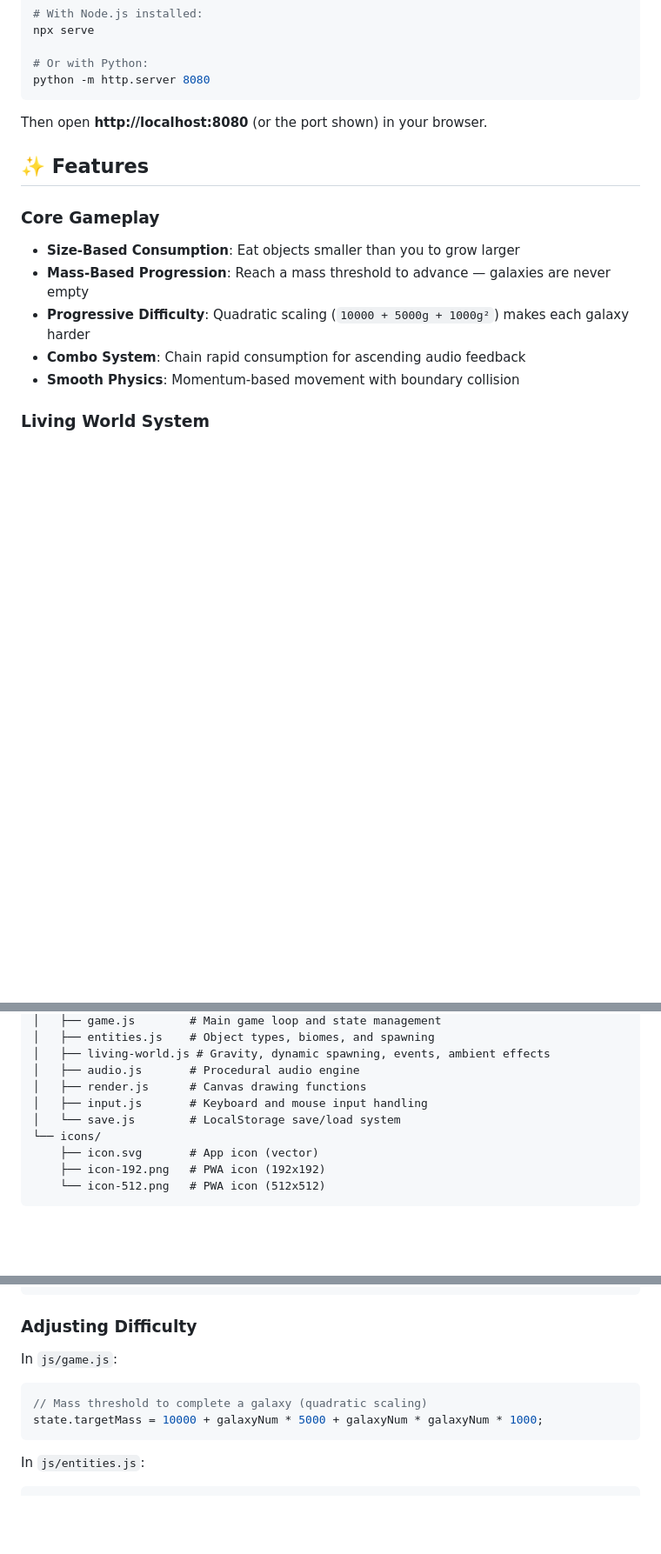
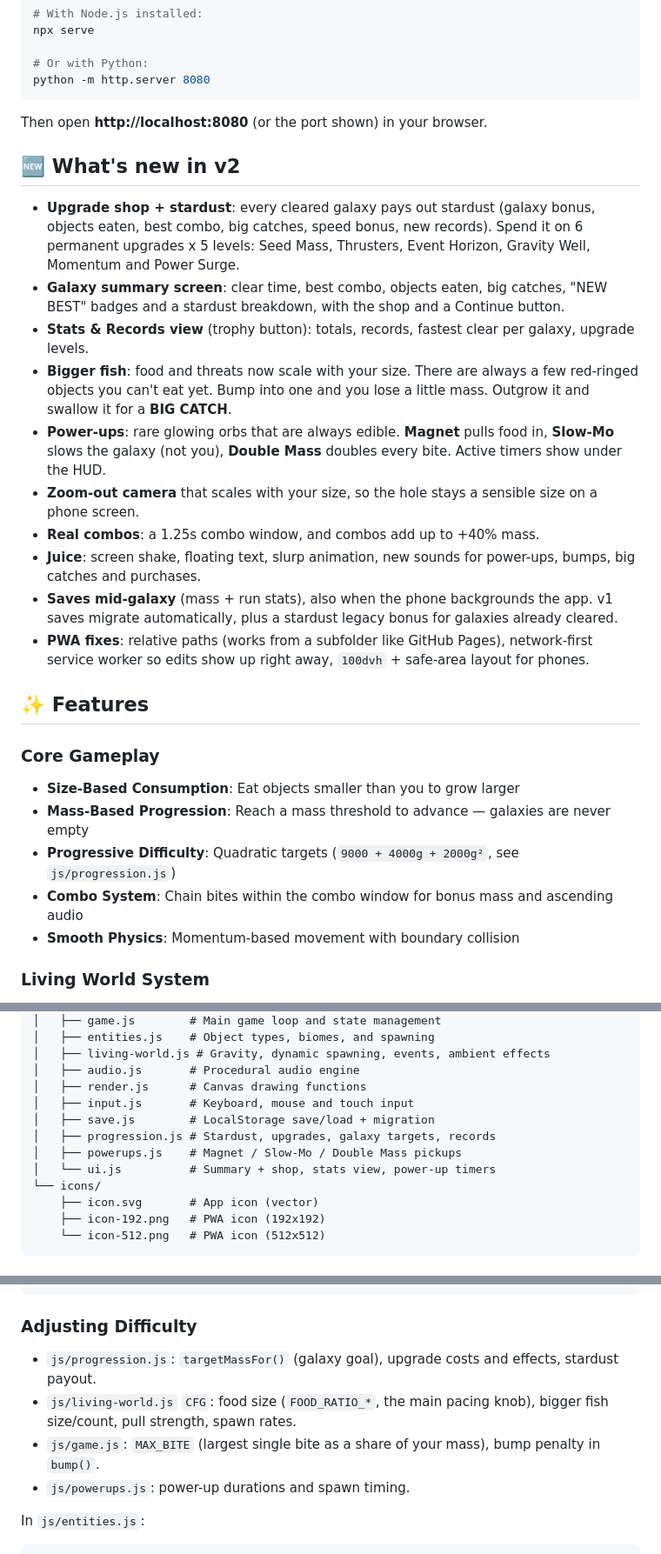
Before and after one commit to awsumbtech/blackhole_game, a Markdown page: README.md, 3 parts joined by grey strips. Shown at 87% size. GitHub-like rendering; blank space fills up the shorter version.

Commit message:
README: document v2 features and tuning knobs

````diff
--- a/README.md
+++ b/README.md
@@ -20,13 +20,26 @@ python -m http.server 8080
 
 Then open **http://localhost:8080** (or the port shown) in your browser.
 
+## 🆕 What's new in v2
+
+- **Upgrade shop + stardust**: every cleared galaxy pays out stardust (galaxy bonus, objects eaten, best combo, big catches, speed bonus, new records). Spend it on 6 permanent upgrades x 5 levels: Seed Mass, Thrusters, Event Horizon, Gravity Well, Momentum and Power Surge.
+- **Galaxy summary screen**: clear time, best combo, objects eaten, big catches, "NEW BEST" badges and a stardust breakdown, with the shop and a Continue button.
+- **Stats & Records view** (trophy button): totals, records, fastest clear per galaxy, upgrade levels.
+- **Bigger fish**: food and threats now scale with your size. There are always a few red-ringed objects you can't eat yet. Bump into one and you lose a little mass. Outgrow it and swallow it for a **BIG CATCH**.
+- **Power-ups**: rare glowing orbs that are always edible. **Magnet** pulls food in, **Slow-Mo** slows the galaxy (not you), **Double Mass** doubles every bite. Active timers show under the HUD.
+- **Zoom-out camera** that scales with your size, so the hole stays a sensible size on a phone screen.
+- **Real combos**: a 1.25s combo window, and combos add up to +40% mass.
+- **Juice**: screen shake, floating text, slurp animation, new sounds for power-ups, bumps, big catches and purchases.
+- **Saves mid-galaxy** (mass + run stats), also when the phone backgrounds the app. v1 saves migrate automatically, plus a stardust legacy bonus for galaxies already cleared.
+- **PWA fixes**: relative paths (works from a subfolder like GitHub Pages), network-first service worker so edits show up right away, `100dvh` + safe-area layout for phones.
+
 ## ✨ Features
 
 ### Core Gameplay
 - **Size-Based Consumption**: Eat objects smaller than you to grow larger
 - **Mass-Based Progression**: Reach a mass threshold to advance — galaxies are never empty
-- **Progressive Difficulty**: Quadratic scaling (`10000 + 5000g + 1000g²`) makes each galaxy harder
-- **Combo System**: Chain rapid consumption for ascending audio feedback
+- **Progressive Difficulty**: Quadratic targets (`9000 + 4000g + 2000g²`, see `js/progression.js`)
+- **Combo System**: Chain bites within the combo window for bonus mass and ascending audio
 - **Smooth Physics**: Momentum-based movement with boundary collision
 
 ### Living World System
@@ -102,8 +117,11 @@ blackhole_game/
 │   ├── living-world.js # Gravity, dynamic spawning, events, ambient effects
 │   ├── audio.js       # Procedural audio engine
 │   ├── render.js      # Canvas drawing functions
-│   ├── input.js       # Keyboard and mouse input handling
-│   └── save.js        # LocalStorage save/load system
+│   ├── input.js       # Keyboard, mouse and touch input
+│   ├── save.js        # LocalStorage save/load + migration
+│   ├── progression.js # Stardust, upgrades, galaxy targets, records
+│   ├── powerups.js    # Magnet / Slow-Mo / Double Mass pickups
+│   └── ui.js          # Summary + shop, stats view, power-up timers
 └── icons/
     ├── icon.svg       # App icon (vector)
     ├── icon-192.png   # PWA icon (192x192)
@@ -196,11 +214,10 @@ Edit `js/entities.js` and add to `biomeCatalog`:
 ```
 
 ### Adjusting Difficulty
-In `js/game.js`:
-```javascript
-// Mass threshold to complete a galaxy (quadratic scaling)
-state.targetMass = 10000 + galaxyNum * 5000 + galaxyNum * galaxyNum * 1000;
-```
+- `js/progression.js`: `targetMassFor()` (galaxy goal), upgrade costs and effects, stardust payout.
+- `js/living-world.js` `CFG`: food size (`FOOD_RATIO_*`, the main pacing knob), bigger fish size/count, pull strength, spawn rates.
+- `js/game.js`: `MAX_BITE` (largest single bite as a share of your mass), bump penalty in `bump()`.
+- `js/powerups.js`: power-up durations and spawn timing.
 
 In `js/entities.js`:
 ```javascript
````
Also changed, not shown: other parts of README.md (+4 -2 lines).
